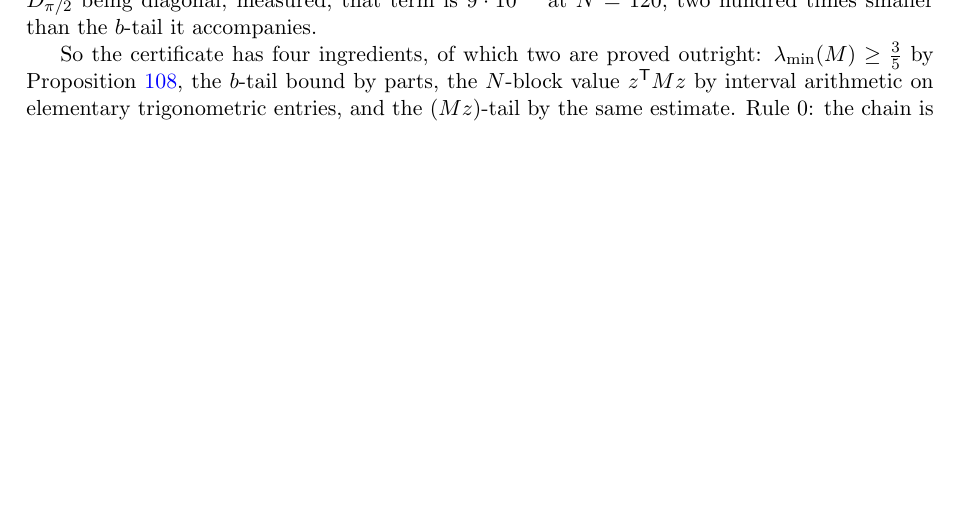
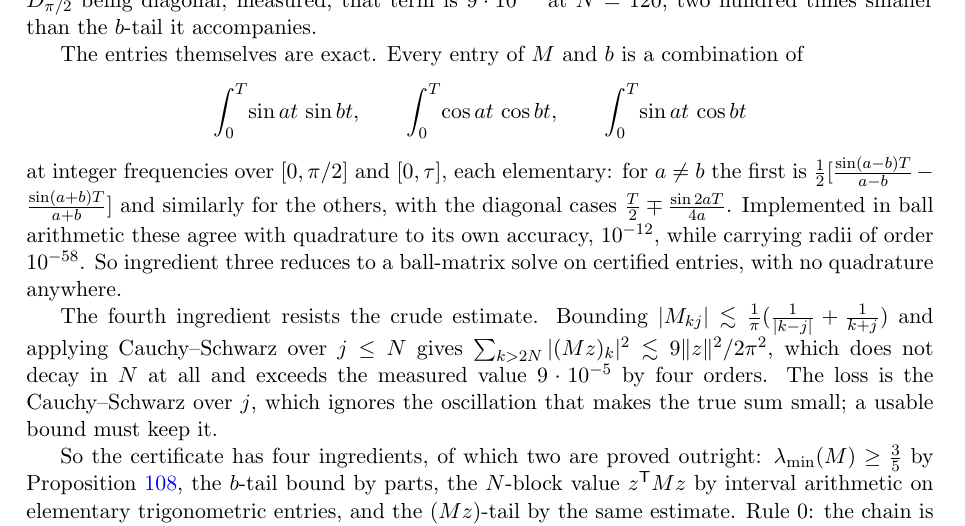
Before and after one commit to ElVec1o/moving-sofa-local-max, a LaTeX paper (paper/niche_separation/note.tex): part of page 55 of 60 before the commit and part of page 55 of 61 after it, cut so that both start at the same text, the shorter picture padded with empty space. Compiled offline with pdfLaTeX.

Commit message:
Certified entries for the K solve; the crude (Mz)-tail bound fails
ENTRIES ARE EXACT.  Every entry of M and b is a combination of
    int_0^T sin at sin bt,  int_0^T cos at cos bt,  int_0^T sin at cos bt
at integer frequencies over [0,pi/2] and [0,tau], each elementary: for a != b the
first is (1/2)[sin(a-b)T/(a-b) - sin(a+b)T/(a+b)], with diagonal cases
T/2 -+ sin(2aT)/(4a).  Implemented in arb ball arithmetic they agree with
quadrature to its own accuracy, 1e-12, while carrying radii of order 1e-58.

So ingredient three of the certificate -- z^T M z on the N-block -- reduces to a
ball-matrix solve on certified entries, with NO quadrature anywhere.  Both
mpmath.iv and python-flint are present, so rule 7's requirement is satisfiable
without new tooling.

INGREDIENT FOUR RESISTS THE CRUDE ESTIMATE, reported as a failure.  Bounding
|M_kj| <~ (1/pi)(1/|k-j| + 1/(k+j)) and applying Cauchy-Schwarz over j <= N gives

    sum_{k>2N} |(Mz)_k|^2  <~  9 ||z||^2 / (2 pi^2) ,

which does not decay in N AT ALL and exceeds the measured 9e-5 by four orders.
The loss is the Cauchy-Schwarz over j: it discards the oscillation that makes the
true sum small.  A usable bound must keep it.  Logged rather than papered over --
this is the second estimate in this argument killed by discarding cancellation,
after the PSD splitting of two commits ago.

```diff
--- a/paper/niche_separation/note.tex
+++ b/paper/niche_separation/note.tex
@@ -3741,6 +3741,25 @@ a margin of $41$ percent. The remaining ingredient is an analytic bound on
 $\|(Mz)_{>N}\|$, which the same integration by parts supplies since $M$'s off-diagonal
 entries come only from the layer, $D_{\pi/2}$ being diagonal; measured, that term is
 $9\cdot10^{-5}$ at $N=120$, two hundred times smaller than the $b$-tail it accompanies.
+
+The entries themselves are exact. Every entry of $M$ and $b$ is a combination of
+\[
+  \int_0^T\!\sin at\,\sin bt,\qquad \int_0^T\!\cos at\,\cos bt,\qquad
+  \int_0^T\!\sin at\,\cos bt
+\]
+at integer frequencies over $[0,\pi/2]$ and $[0,\tau]$, each elementary: for $a\ne b$ the
+first is $\tfrac12[\tfrac{\sin(a-b)T}{a-b}-\tfrac{\sin(a+b)T}{a+b}]$ and similarly for the
+others, with the diagonal cases $\tfrac T2\mp\tfrac{\sin2aT}{4a}$. Implemented in ball
+arithmetic these agree with quadrature to its own accuracy, $10^{-12}$, while carrying
+radii of order $10^{-58}$. So ingredient three reduces to a ball-matrix solve on certified
+entries, with no quadrature anywhere.
+
+The fourth ingredient resists the crude estimate. Bounding
+$|M_{kj}|\lesssim\tfrac1\pi(\tfrac1{|k-j|}+\tfrac1{k+j})$ and applying Cauchy--Schwarz over
+$j\le N$ gives $\sum_{k>2N}|(Mz)_k|^2\lesssim 9\|z\|^2/2\pi^2$, which does not decay in $N$
+at all and exceeds the measured value $9\cdot10^{-5}$ by four orders. The loss is the
+Cauchy--Schwarz over $j$, which ignores the oscillation that makes the true sum small; a
+usable bound must keep it.
 
 So the certificate has four ingredients, of which two are proved outright:
 $\lambda_{\min}(M)\ge\tfrac35$ by Proposition~\ref{prop:garding}, the $b$-tail bound by
```
Also changed, not shown: paper/niche_separation/note.pdf.
